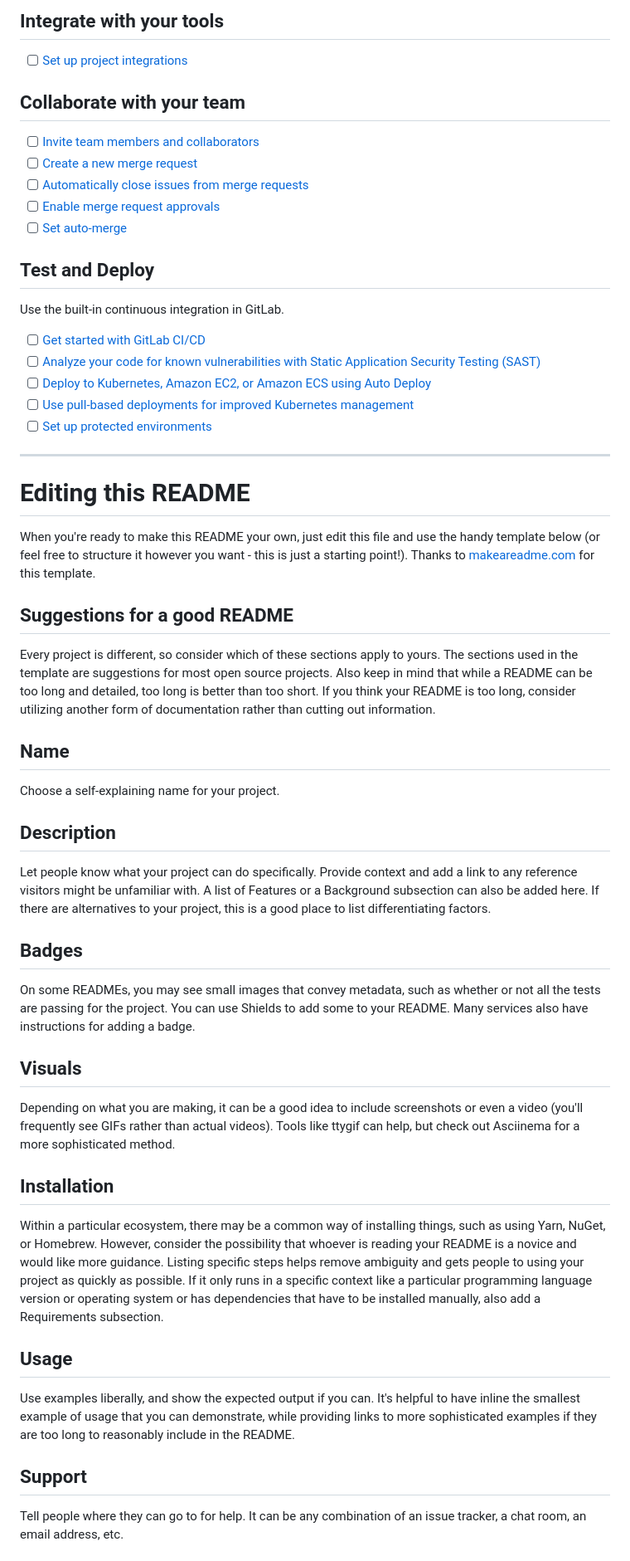
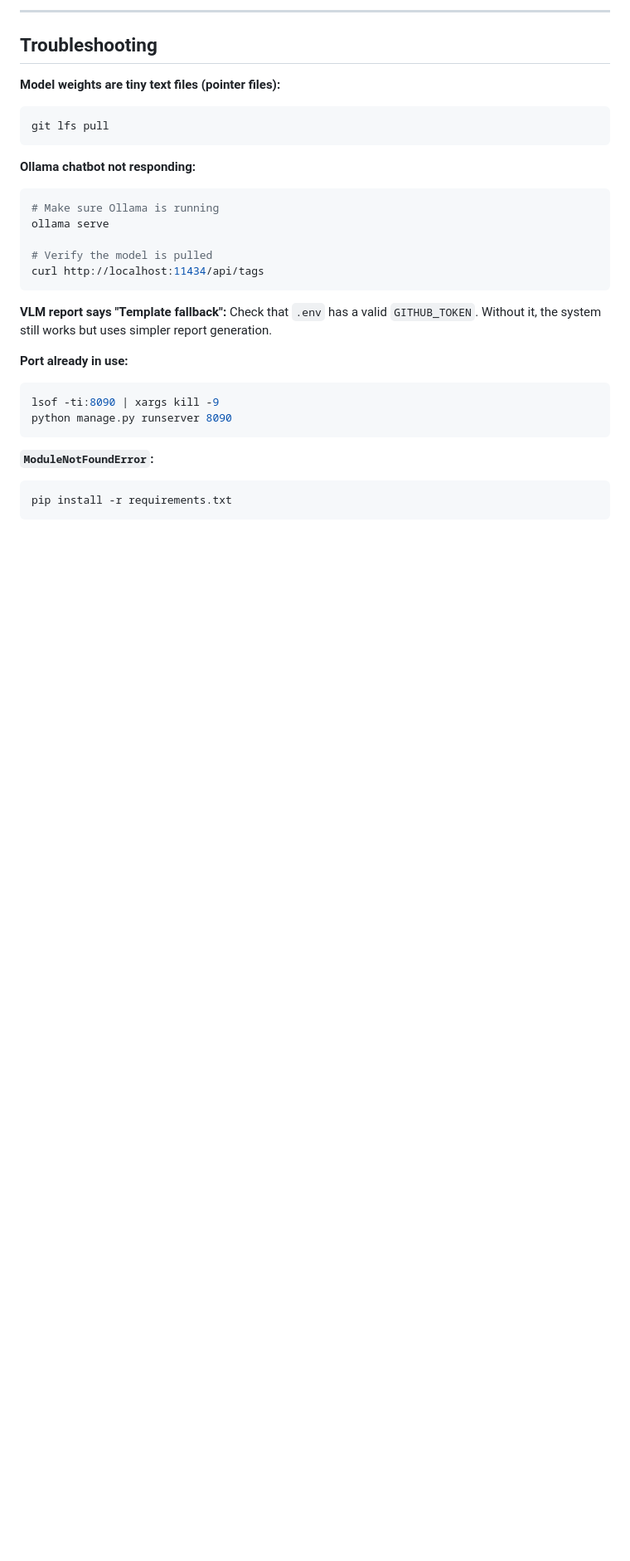
Before and after one commit to Sunmeet779/HullInspect-AI, a Markdown page: README.md, the part around one of its changes. Shown at 83% size. Drawn GitHub-style; blank space fills up the shorter version.

````diff
--- a/README.md
+++ b/README.md
@@ -21,55 +185,34 @@ git push -uf origin main
 ```
 
-## Integrate with your tools
+---
 
-- [ ] [Set up project integrations](https://collaborating.tuhh.de/cvv4692/research-project/-/settings/integrations)
+## Troubleshooting
 
-## Collaborate with your team
+**Model weights are tiny text files (pointer files):**
+```bash
+git lfs pull
+```
 
-- [ ] [Invite team members and collaborators](https://docs.gitlab.com/ee/user/project/members/)
-- [ ] [Create a new merge request](https://docs.gitlab.com/ee/user/project/merge_requests/creating_merge_requests.html)
-- [ ] [Automatically close issues from merge requests](https://docs.gitlab.com/ee/user/project/issues/managing_issues.html#closing-issues-automatically)
-- [ ] [Enable merge request approvals](https://docs.gitlab.com/ee/user/project/merge_requests/approvals/)
-- [ ] [Set auto-merge](https://docs.gitlab.com/user/project/merge_requests/auto_merge/)
+**Ollama chatbot not responding:**
+```bash
+# Make sure Ollama is running
+ollama serve
 
-## Test and Deploy
+# Verify the model is pulled
+curl http://localhost:11434/api/tags
+```
 
-Use the built-in continuous integration in GitLab.
+**VLM report says "Template fallback":**
+Check that `.env` has a valid `GITHUB_TOKEN`. Without it, the system still works but uses simpler report generation.
 
-- [ ] [Get started with GitLab CI/CD](https://docs.gitlab.com/ee/ci/quick_start/)
-- [ ] [Analyze your code for known vulnerabilities with Static Application Security Testing (SAST)](https://docs.gitlab.com/ee/user/application_security/sast/)
-- [ ] [Deploy to Kubernetes, Amazon EC2, or Amazon ECS using Auto Deploy](https://docs.gitlab.com/ee/topics/autodevops/requirements.html)
-- [ ] [Use pull-based deployments for improved Kubernetes management](https://docs.gitlab.com/ee/user/clusters/agent/)
-- [ ] [Set up protected environments](https://docs.gitlab.com/ee/ci/environments/protected_environments.html)
+**Port already in use:**
+```bash
+lsof -ti:8090 | xargs kill -9
+python manage.py runserver 8090
+```
 
-***
+**`ModuleNotFoundError`:**
+```bash
+pip install -r requirements.txt
+```
 
-# Editing this README
-
-When you're ready to make this README your own, just edit this file and use the handy template below (or feel free to structure it however you want - this is just a starting point!). Thanks to [makeareadme.com](https://www.makeareadme.com/) for this template.
-
-## Suggestions for a good README
-
-Every project is different, so consider which of these sections apply to yours. The sections used in the template are suggestions for most open source projects. Also keep in mind that while a README can be too long and detailed, too long is better than too short. If you think your README is too long, consider utilizing another form of documentation rather than cutting out information.
-
-## Name
-Choose a self-explaining name for your project.
-
-## Description
-Let people know what your project can do specifically. Provide context and add a link to any reference visitors might be unfamiliar with. A list of Features or a Background subsection can also be added here. If there are alternatives to your project, this is a good place to list differentiating factors.
-
-## Badges
-On some READMEs, you may see small images that convey metadata, such as whether or not all the tests are passing for the project. You can use Shields to add some to your README. Many services also have instructions for adding a badge.
-
-## Visuals
-Depending on what you are making, it can be a good idea to include screenshots or even a video (you'll frequently see GIFs rather than actual videos). Tools like ttygif can help, but check out Asciinema for a more sophisticated method.
-
-## Installation
-Within a particular ecosystem, there may be a common way of installing things, such as using Yarn, NuGet, or Homebrew. However, consider the possibility that whoever is reading your README is a novice and would like more guidance. Listing specific steps helps remove ambiguity and gets people to using your project as quickly as possible. If it only runs in a specific context like a particular programming language version or operating system or has dependencies that have to be installed manually, also add a Requirements subsection.
-
-## Usage
-Use examples liberally, and show the expected output if you can. It's helpful to have inline the smallest example of usage that you can demonstrate, while providing links to more sophisticated examples if they are too long to reasonably include in the README.
-
-## Support
-Tell people where they can go to for help. It can be any combination of an issue tracker, a chat room, an email address, etc.
-
````
Also changed, not shown: other parts of README.md (+176 -29 lines).
